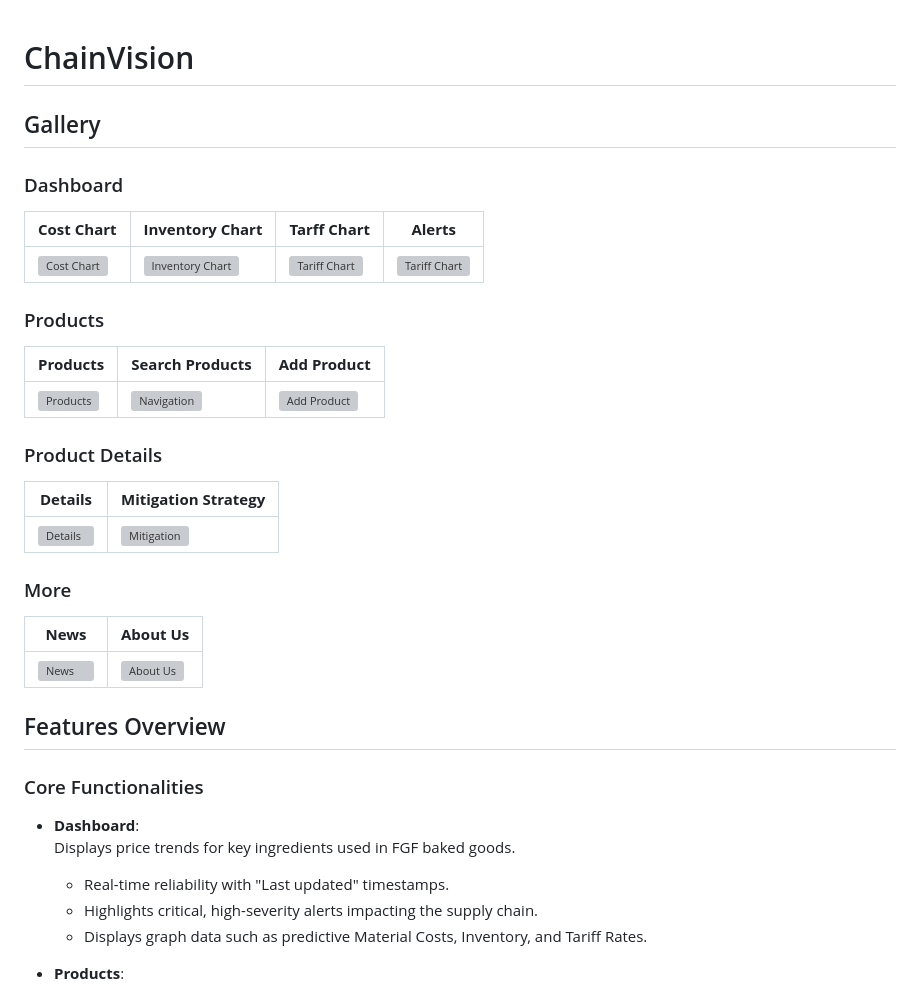
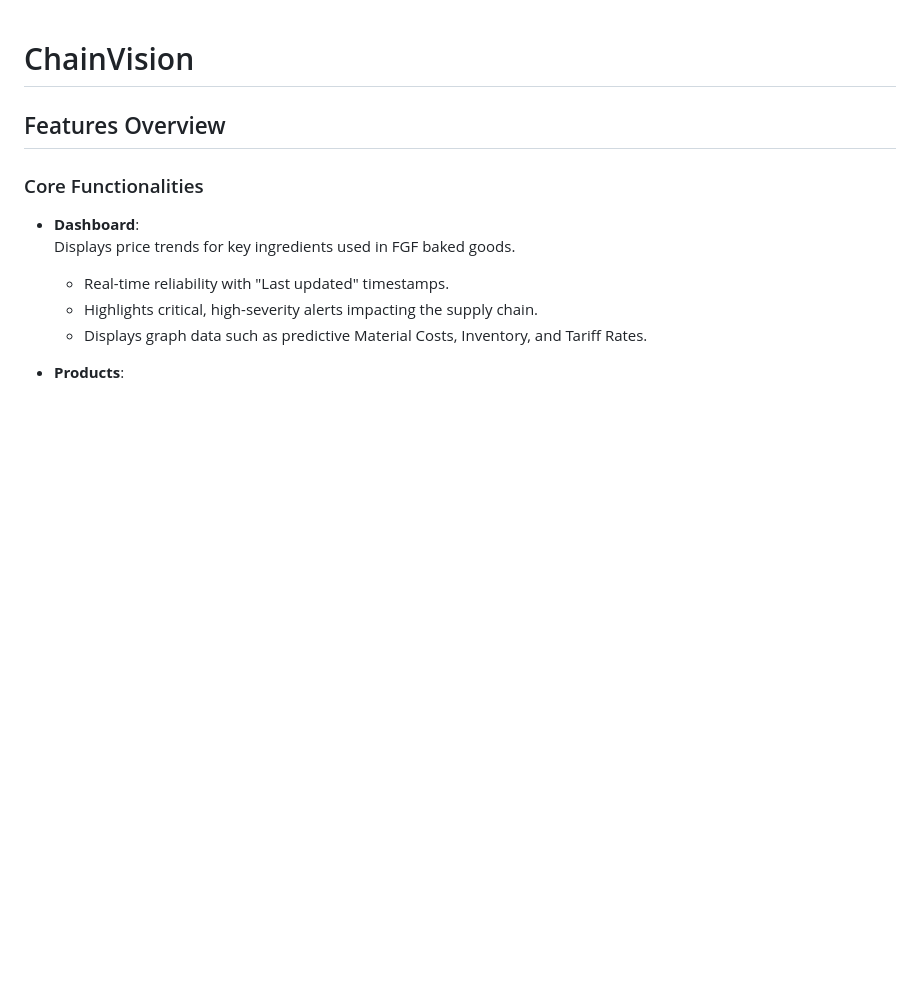
Before and after one commit to chen-dominic/ChainVision, a Markdown page: README.md, the part around one of its changes. Drawn GitHub-style; blank space fills up the shorter version; grey boxes are pictures that could not be loaded.

```diff
--- a/README.md
+++ b/README.md
@@ -1,27 +1,4 @@
 # ChainVision
-
-## Gallery
-
-### Dashboard
-| **Cost Chart** | **Inventory Chart** | **Tarff Chart** | **Alerts** |
-|---------------|---------------|------------|------------|
-| ![Cost Chart](/ChainVisionApp/ChainVisionApp/wwwroot/images/home-1.png) | ![Inventory Chart](/ChainVisionApp/ChainVisionApp/wwwroot/images/home-2.png) | ![Tariff Chart](/ChainVisionApp/ChainVisionApp/wwwroot/images/home-3.png) | ![Tariff Chart](/ChainVisionApp/ChainVisionApp/wwwroot/images/alerts.png) |
-
-### Products
-| **Products**  | **Search Products** | **Add Product** |
-|---------------|---------------|------------|
-| ![Products](/ChainVisionApp/ChainVisionApp/wwwroot/images/products.png)  | ![Navigation](/ChainVisionApp/ChainVisionApp/wwwroot/images/search-product.png) | ![Add Product](/ChainVisionApp/ChainVisionApp/wwwroot/images/product-add.png) |
-
-### Product Details
-| **Details**  | **Mitigation Strategy** |
-|---------------|---------------|
-| ![Details](/ChainVisionApp/ChainVisionApp/wwwroot/images/item.png)  | ![Mitigation](/ChainVisionApp/ChainVisionApp/wwwroot/images/mitigation.png) |
-
-### More
-| **News**  | **About Us** |
-|---------------|---------------|
-| ![News](/ChainVisionApp/ChainVisionApp/wwwroot/images/news.png)  | ![About Us](/ChainVisionApp/ChainVisionApp/wwwroot/images/about-us.png) |
-
 
 ## Features Overview
 
```
Also changed, not shown: other parts of README.md (+6 -0 lines).
